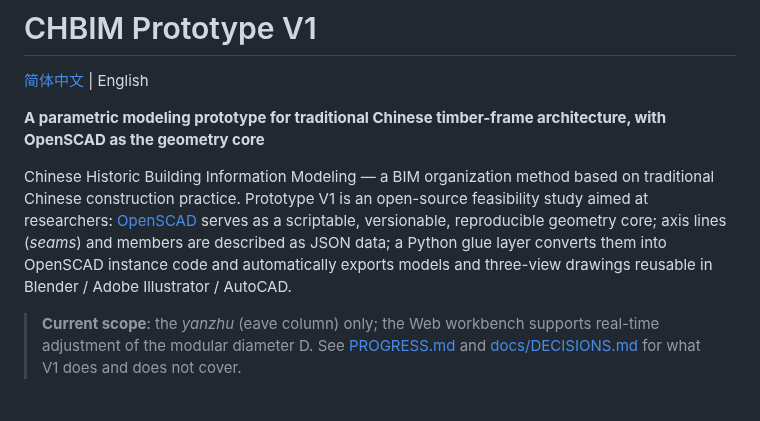
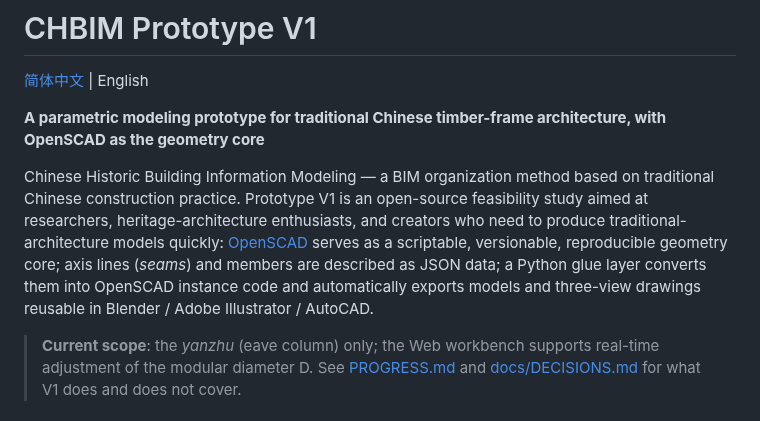
Before and after one commit to Chartreuse310/chbim-prototype, a Markdown page: README.en.md, the part around the change. Drawn GitHub-style.

Commit message:
docs: README 目标读者扩展（研究者/古建筑爱好者/创作者），英文版同步

```diff
--- a/README.en.md
+++ b/README.en.md
@@ -4,7 +4,7 @@
 
 **A parametric modeling prototype for traditional Chinese timber-frame architecture, with OpenSCAD as the geometry core**
 
-Chinese Historic Building Information Modeling — a BIM organization method based on traditional Chinese construction practice. Prototype V1 is an open-source feasibility study aimed at researchers: [OpenSCAD](https://openscad.org) serves as a scriptable, versionable, reproducible geometry core; axis lines (*seams*) and members are described as JSON data; a Python glue layer converts them into OpenSCAD instance code and automatically exports models and three-view drawings reusable in Blender / Adobe Illustrator / AutoCAD.
+Chinese Historic Building Information Modeling — a BIM organization method based on traditional Chinese construction practice. Prototype V1 is an open-source feasibility study aimed at researchers, heritage-architecture enthusiasts, and creators who need to produce traditional-architecture models quickly: [OpenSCAD](https://openscad.org) serves as a scriptable, versionable, reproducible geometry core; axis lines (*seams*) and members are described as JSON data; a Python glue layer converts them into OpenSCAD instance code and automatically exports models and three-view drawings reusable in Blender / Adobe Illustrator / AutoCAD.
 
 > **Current scope**: the *yanzhu* (eave column) only; the Web workbench supports
 > real-time adjustment of the modular diameter D. See [PROGRESS.md](PROGRESS.md)
```
Also changed, not shown: README.md (+1 -1 lines).
